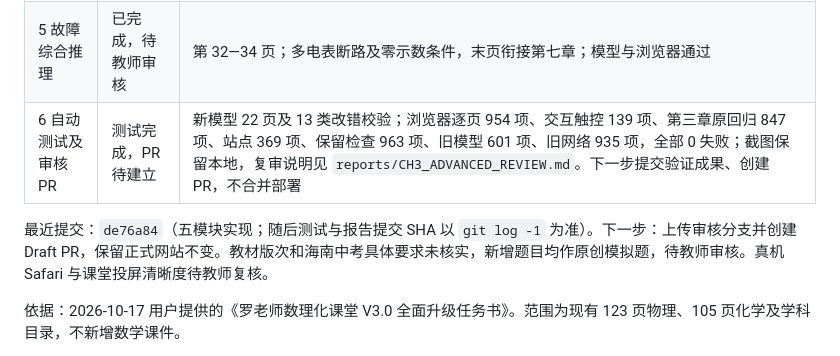
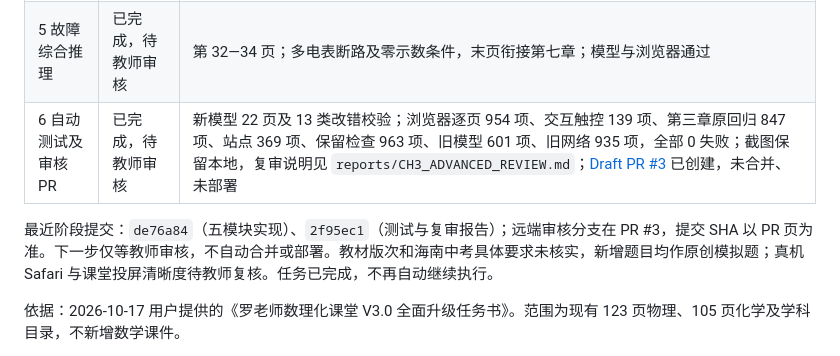
Before and after one commit to handsomedayu/luo-teaching-classroom, a Markdown page: OPTIMIZATION_PROGRESS.md, the part around the change. Rendered like a GitHub page.

Commit message:
Document Chapter 3 draft PR and final browser results

```diff
--- a/OPTIMIZATION_PROGRESS.md
+++ b/OPTIMIZATION_PROGRESS.md
@@ -12,9 +12,9 @@
 | 3 电路图与实物图互画 | 已完成，待教师审核 | 第 21—25 页；五类互画、逐根连线、源图/目标图切换；Chrome/WebKit 实际操作通过 |
 | 4 错图诊断改正 | 已完成，待教师审核 | 第 26—31 页；十种错误及三道限制改线题，改前改后并排显示；Chrome/WebKit 实际操作及图连接校验通过 |
 | 5 故障综合推理 | 已完成，待教师审核 | 第 32—34 页；多电表断路及零示数条件，末页衔接第七章；模型与浏览器通过 |
-| 6 自动测试及审核 PR | 测试完成，PR 待建立 | 新模型 22 页及 13 类改错校验；浏览器逐页 954 项、交互触控 139 项、第三章原回归 847 项、站点 369 项、保留检查 963 项、旧模型 601 项、旧网络 935 项，全部 0 失败；截图保留本地，复审说明见 `reports/CH3_ADVANCED_REVIEW.md`。下一步提交验证成果、创建 PR，不合并部署 |
+| 6 自动测试及审核 PR | 已完成，待教师审核 | 新模型 22 页及 13 类改错校验；浏览器逐页 954 项、交互触控 139 项、第三章原回归 847 项、站点 369 项、保留检查 963 项、旧模型 601 项、旧网络 935 项，全部 0 失败；截图保留本地，复审说明见 `reports/CH3_ADVANCED_REVIEW.md`；[Draft PR #3](https://github.com/handsomedayu/luo-teaching-classroom/pull/3) 已创建，未合并、未部署 |
 
-最近提交：`de76a84`（五模块实现；随后测试与报告提交 SHA 以 `git log -1` 为准）。下一步：上传审核分支并创建 Draft PR，保留正式网站不变。教材版次和海南中考具体要求未核实，新增题目均作原创模拟题，待教师审核。真机 Safari 与课堂投屏清晰度待教师复核。
+最近阶段提交：`de76a84`（五模块实现）、`2f95ec1`（测试与复审报告）；远端审核分支在 PR #3，提交 SHA 以 PR 页为准。下一步仅等教师审核，不自动合并或部署。教材版次和海南中考具体要求未核实，新增题目均作原创模拟题；真机 Safari 与课堂投屏清晰度待教师复核。任务已完成，不再自动继续执行。
 
 依据：2026-10-17 用户提供的《罗老师数理化课堂 V3.0 全面升级任务书》。范围为现有 123 页物理、105 页化学及学科目录，不新增数学课件。
 
```
Also changed, not shown: reports/CH3_ADVANCED_REVIEW.md (+1 -1 lines).
